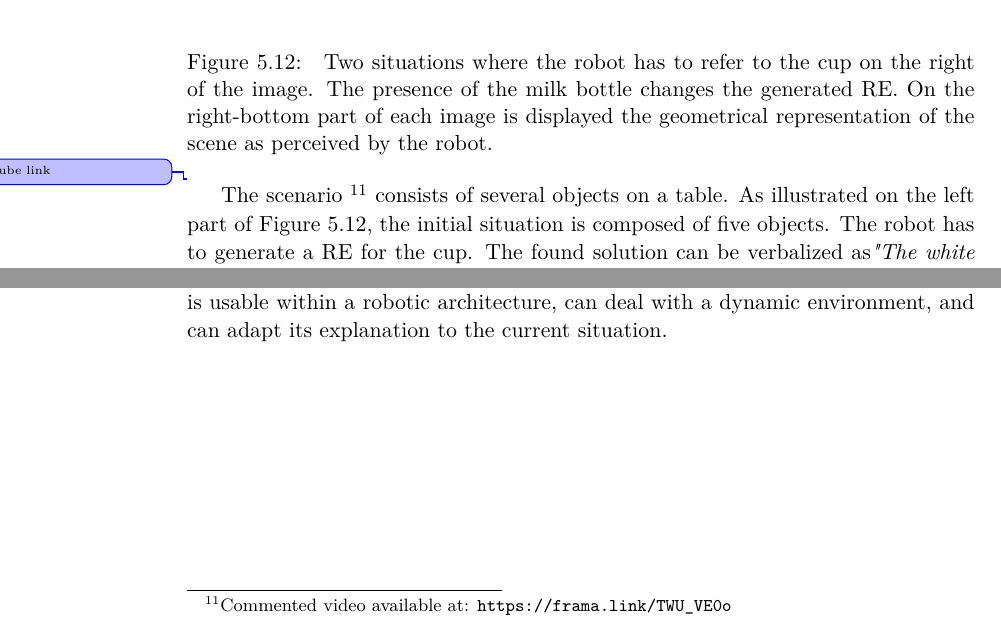
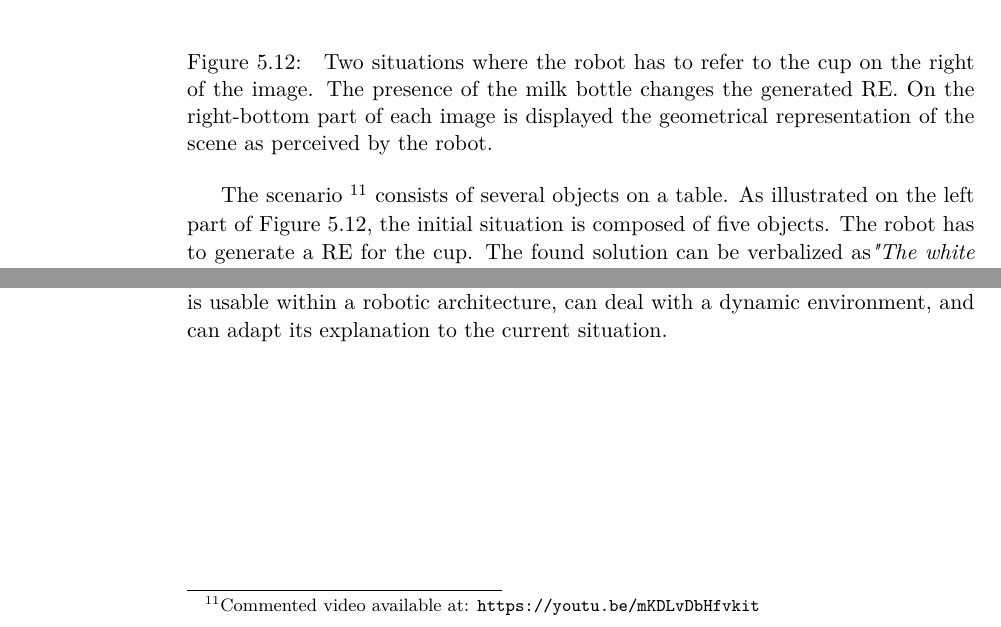
Before and after one commit to sarthou/thesis, a LaTeX thesis (These.tex, which reads Chapter4.tex): two parts of page 54 of 77, joined at a grey line, cut so that both start at the same text. Compiled offline with pdfLaTeX.

Commit message:
chapter 4 replace video url

```diff
--- a/Chapter4.tex
+++ b/Chapter4.tex
@@ -512,7 +512,6 @@ An ad hoc linguistic realisation has been made, based on simple grammar and the
 \caption{\label{fig:chap4_pr2} Two situations where the robot has to refer to the cup on the right of the image. The presence of the milk bottle changes the generated RE. On the right-bottom part of each image is displayed the geometrical representation of the scene as perceived by the robot.}
 \end{figure}
 
-\change{youtube link}
-The scenario \footnote{Commented video available at: \url{https://frama.link/TWU\_VE0o}} consists of several objects on a table. As illustrated on the left part of Figure~\ref{fig:chap4_pr2}, the initial situation is composed of five objects. The robot has to generate a RE for the cup. The found solution can be verbalized as\textit{"The white circular object"} since there are other non-white circular objects and other white non-circular objects. In a second time, a human adds a milk bottle on the table (right part of Figure~\ref{fig:chap4_pr2}). Because the bottle is circular and white, the previous RE is no more valid. When the robot is asked to describe the cup, it generates this time the sentence \textit{"The white small circular object"}. The addition of the size attribute solve the introduced ambiguity.
+The scenario \footnote{Commented video available at: \url{https://youtu.be/mKDLvDbHfvkit }} consists of several objects on a table. As illustrated on the left part of Figure~\ref{fig:chap4_pr2}, the initial situation is composed of five objects. The robot has to generate a RE for the cup. The found solution can be verbalized as\textit{"The white circular object"} since there are other non-white circular objects and other white non-circular objects. In a second time, a human adds a milk bottle on the table (right part of Figure~\ref{fig:chap4_pr2}). Because the bottle is circular and white, the previous RE is no more valid. When the robot is asked to describe the cup, it generates this time the sentence \textit{"The white small circular object"}. The addition of the size attribute solve the introduced ambiguity.
 
 With this simple task, we show that our UCS ontology-based REG algorithm is usable within a robotic architecture, can deal with a dynamic environment, and can adapt its explanation to the current situation.
```
Also changed, not shown: Chapter4.tex (2 more changed lines).
